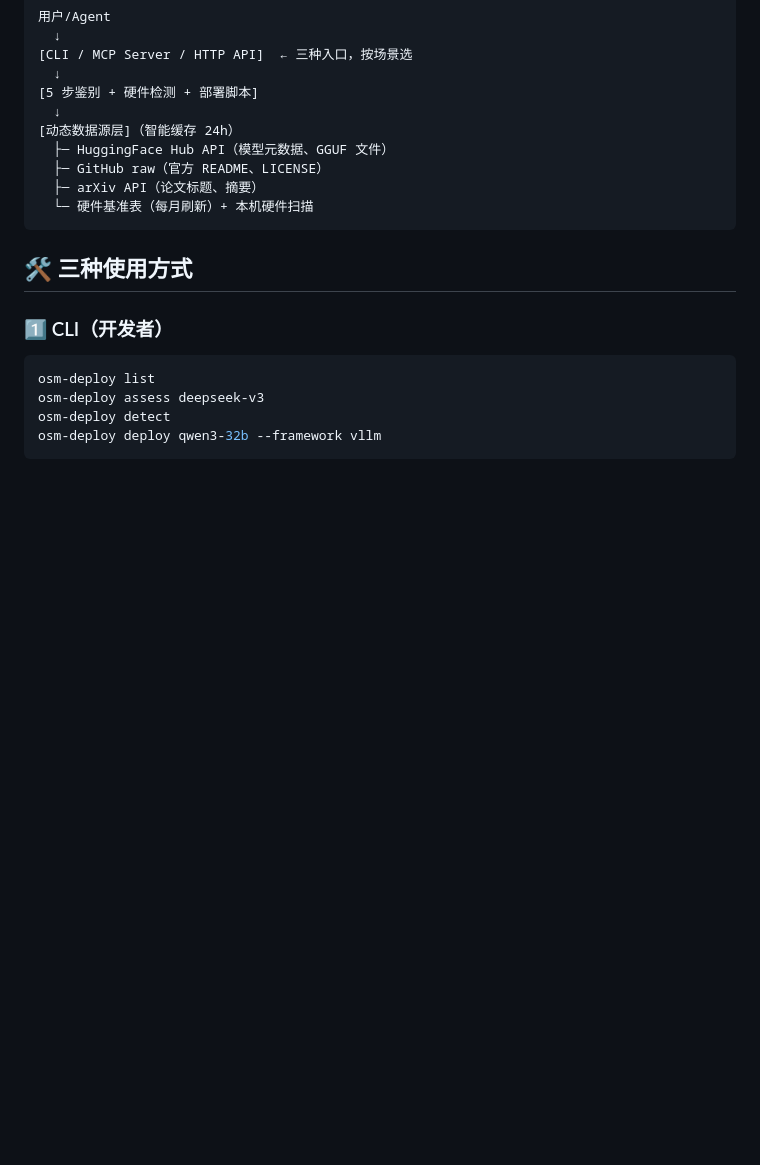
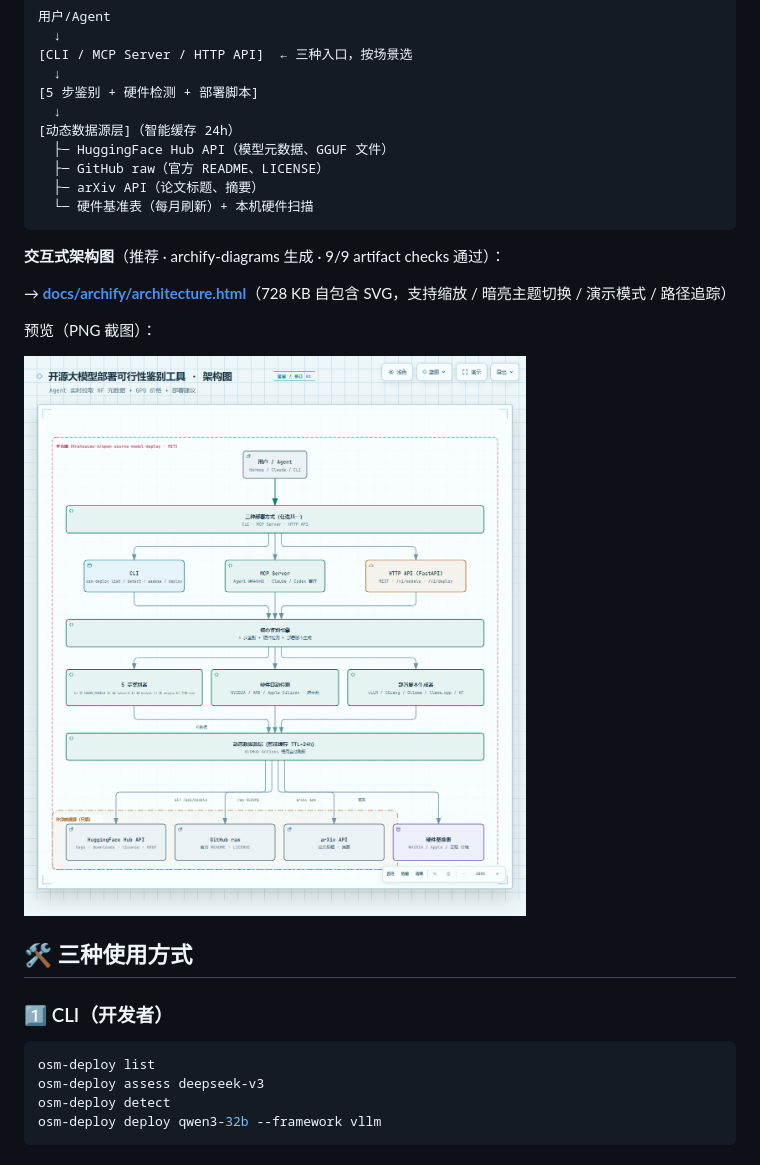
Before and after one commit to KratosLee-6/open-source-model-deploy, a Markdown page: README.md, the part around the change. Rendered like a GitHub page; pictures changed too: docs/screenshots/12-archify-architecture.png (added); blank space fills up the shorter version.

Commit message:
feat(docs): 加入 archify 交互式架构图 (9/9 showcase 通过)
新增：
- docs/archify/architecture.json (6.2 KB) - Archify 架构图 IR 定义
- docs/archify/architecture.html (728 KB) - 交互式 HTML
- docs/screenshots/12-archify-architecture.png (200 KB) - PNG 预览

变更：
- README.md 架构章节加入 archify 链接 + PNG 预览

archify-diagrams 配置：
- visual_preset: blueprint
- quality_profile: showcase (9 artifact checks + 0 errors + 0 warnings)
- 14 components + 2 boundaries + 17 connections
- viewBox: 1000x1020

resolve 冲突:
- data/gpu-prices-snapshot.json (本地重生成覆盖 GH Actions 输出)
- references/hardware-baseline*.md (同上)

````diff
--- a/README.md
+++ b/README.md
@@ -166,6 +166,14 @@ Memory-Usage  43MiB / 6144MiB
   └─ 硬件基准表（每月刷新）+ 本机硬件扫描
 ```
 
+**交互式架构图**（推荐 · archify-diagrams 生成 · 9/9 artifact checks 通过）：
+
+→ **[docs/archify/architecture.html](docs/archify/architecture.html)**（728 KB 自包含 SVG，支持缩放 / 暗亮主题切换 / 演示模式 / 路径追踪）
+
+预览（PNG 截图）：
+
+![架构图预览](docs/screenshots/12-archify-architecture.png)
+
 ## 🛠️ 三种使用方式
 
 ### 1️⃣ CLI（开发者）
````
Also changed, not shown: 2 other files.
